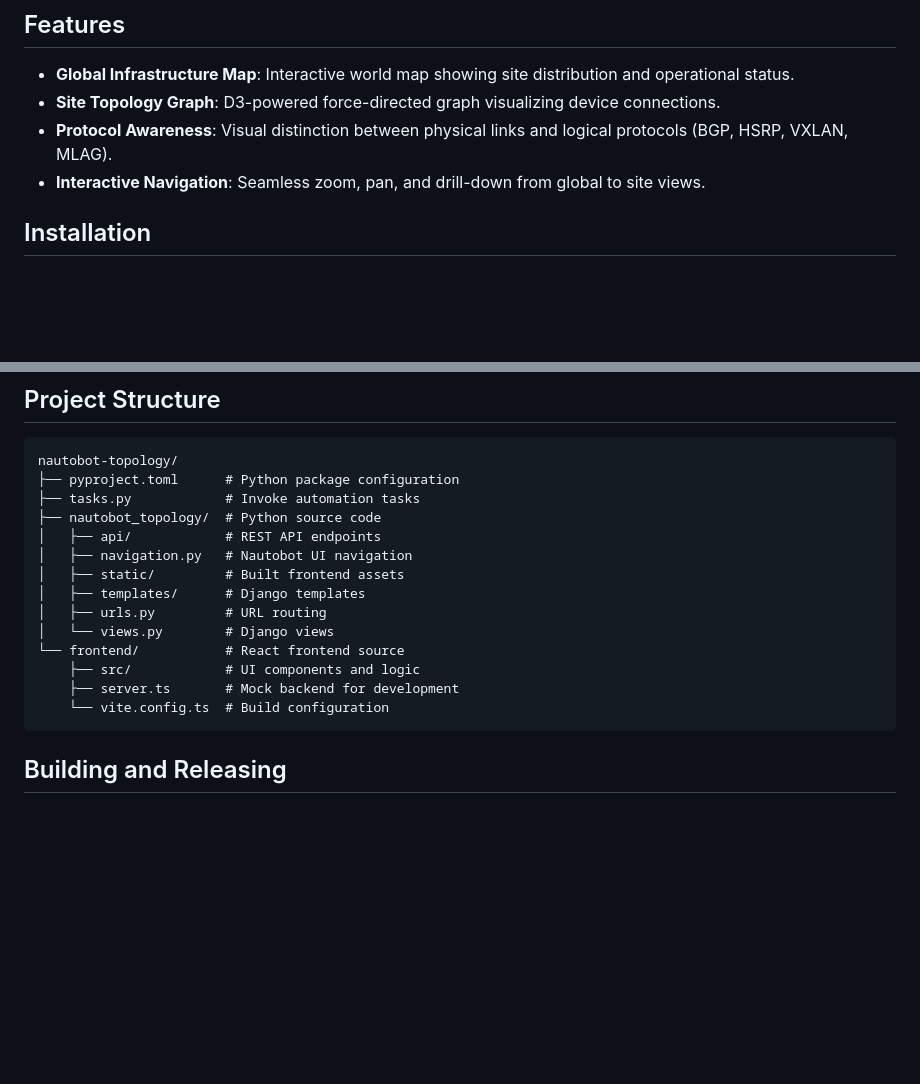
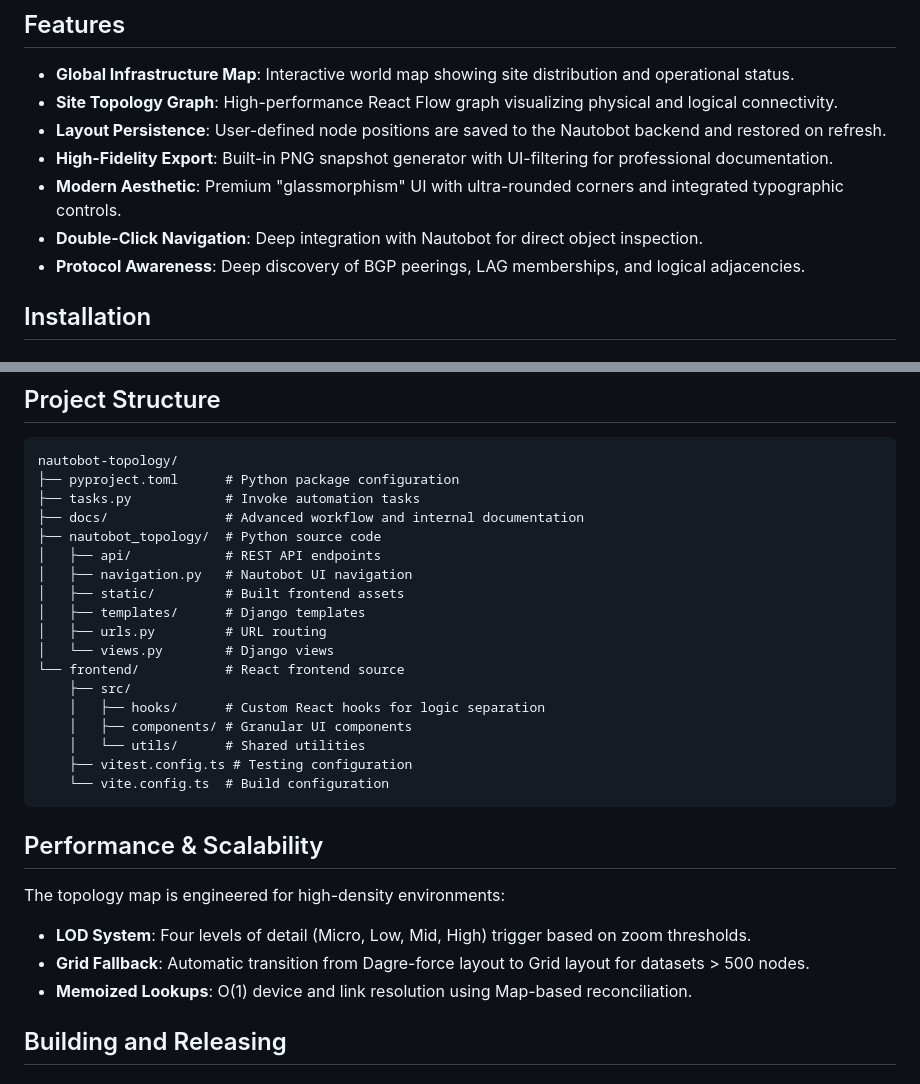
Before and after one commit to joakimnyden/nautobot-topology-map, a Markdown page: README.md, 2 parts joined by grey strips. GitHub-like rendering; blank space fills up the shorter version.

Commit message:
docs: update README and establish agent workflow
- Revamp README with new features, performance metrics, and architecture
- Add agent_workflow.md to codify development and validation standards

````diff
--- a/README.md
+++ b/README.md
@@ -5,9 +5,12 @@ An advanced network topology visualization plugin for Nautobot v3.0+. This plugi
 ## Features
 
 - **Global Infrastructure Map**: Interactive world map showing site distribution and operational status.
-- **Site Topology Graph**: D3-powered force-directed graph visualizing device connections.
-- **Protocol Awareness**: Visual distinction between physical links and logical protocols (BGP, HSRP, VXLAN, MLAG).
-- **Interactive Navigation**: Seamless zoom, pan, and drill-down from global to site views.
+- **Site Topology Graph**: High-performance React Flow graph visualizing physical and logical connectivity.
+- **Layout Persistence**: User-defined node positions are saved to the Nautobot backend and restored on refresh.
+- **High-Fidelity Export**: Built-in PNG snapshot generator with UI-filtering for professional documentation.
+- **Modern Aesthetic**: Premium "glassmorphism" UI with ultra-rounded corners and integrated typographic controls.
+- **Double-Click Navigation**: Deep integration with Nautobot for direct object inspection.
+- **Protocol Awareness**: Deep discovery of BGP peerings, LAG memberships, and logical adjacencies.
 
 ## Installation
 
@@ -102,6 +105,7 @@ To test the plugin within a live Nautobot instance:
 nautobot-topology/
 ├── pyproject.toml      # Python package configuration
 ├── tasks.py            # Invoke automation tasks
+├── docs/               # Advanced workflow and internal documentation
 ├── nautobot_topology/  # Python source code
 │   ├── api/            # REST API endpoints
 │   ├── navigation.py   # Nautobot UI navigation
@@ -110,10 +114,20 @@ nautobot-topology/
 │   ├── urls.py         # URL routing
 │   └── views.py        # Django views
 └── frontend/           # React frontend source
-    ├── src/            # UI components and logic
-    ├── server.ts       # Mock backend for development
+    ├── src/
+    │   ├── hooks/      # Custom React hooks for logic separation
+    │   ├── components/ # Granular UI components
+    │   └── utils/      # Shared utilities
+    ├── vitest.config.ts # Testing configuration
     └── vite.config.ts  # Build configuration
 ```
+
+## Performance & Scalability
+
+The topology map is engineered for high-density environments:
+- **LOD System**: Four levels of detail (Micro, Low, Mid, High) trigger based on zoom thresholds.
+- **Grid Fallback**: Automatic transition from Dagre-force layout to Grid layout for datasets > 500 nodes.
+- **Memoized Lookups**: O(1) device and link resolution using Map-based reconciliation.
 
 ## Building and Releasing
 
````
Also changed, not shown: docs/agent_workflow.md (added, +124 -0 lines).
